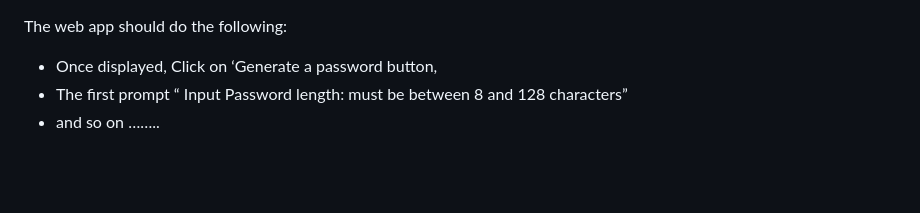
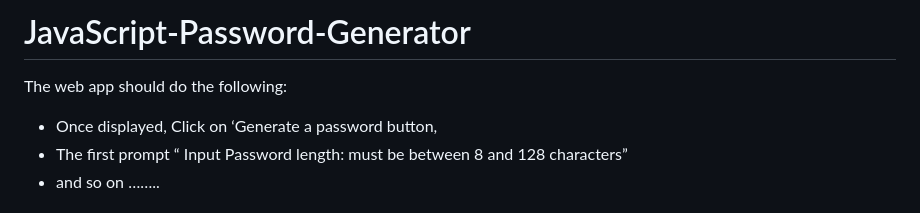
Before and after one commit to WFlorida2/JavaScript-Password-Generator, a Markdown page: README-2.md, the part around the change. Rendered like a GitHub page; blank space fills up the shorter version.

```diff
--- a/README-2.md
+++ b/README-2.md
@@ -1,3 +1,5 @@
+# JavaScript-Password-Generator
+
 The web app should do the following:
 - Once displayed, Click on ‘Generate a password button,
 - The first prompt “ Input Password length: must be between 8 and 128 characters”
```
Also changed, not shown: README.md (deleted, +0 -1 lines).
